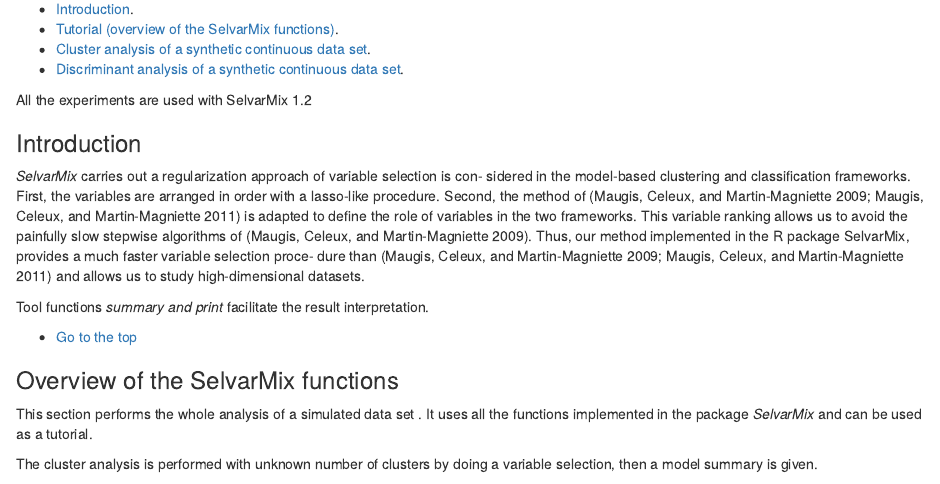
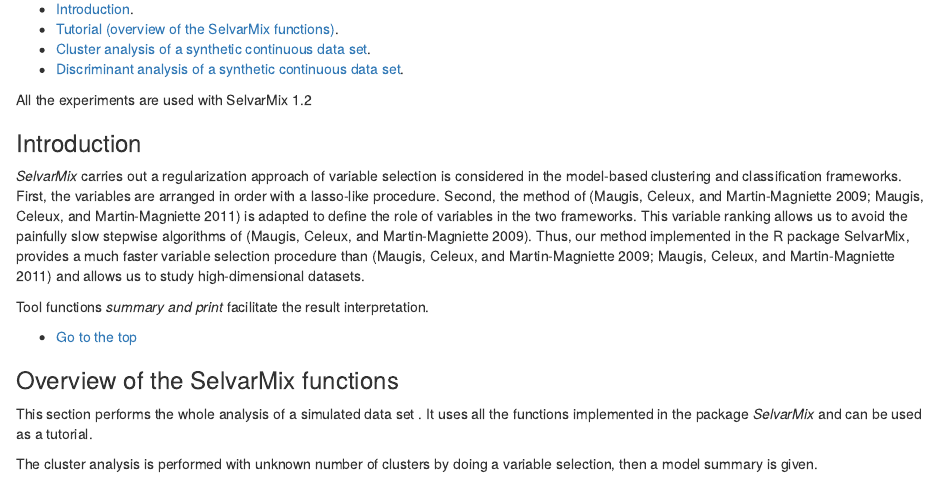
Before and after one commit to rforge/selvarmix, an R Markdown document (www/index.Rmd): the page in a window 1100 px wide, from 300 px down. The pictures show the output file www/index.html that the author committed with the source, opened offline.

Commit message:
index
git-svn-id: svn://svn.r-forge.r-project.org/svnroot/selvarmix@7 edb9625f-4e0d-4859-8d74-9fd3b1da38cb

```diff
--- a/www/index.Rmd
+++ b/www/index.Rmd
@@ -28,14 +28,14 @@
 <a id="intro"></a>
 
 ### Introduction
-*SelvarMix* carries out a regularization approach of variable selection is con-
-sidered in the model-based clustering and classification frameworks. First, the
+*SelvarMix* carries out a regularization approach of variable selection is considered
+in the model-based clustering and classification frameworks. First, the
 variables are arranged in order with a lasso-like procedure. Second, the method
 of [@Maugis2009b; @Maugis2011] is adapted to define the role of variables in the
 two frameworks. This variable ranking allows us to avoid the painfully slow
 stepwise algorithms of [@Maugis2009b]. Thus, our method implemented
-in the R package SelvarMix, provides a much faster variable selection proce-
-dure than [@Maugis2009b;@Maugis2011] and allows us to study high-dimensional
+in the R package SelvarMix, provides a much faster variable selection procedure
+than [@Maugis2009b;@Maugis2011] and allows us to study high-dimensional
 datasets.
 
 
```
Also changed, not shown: www/index.html.
